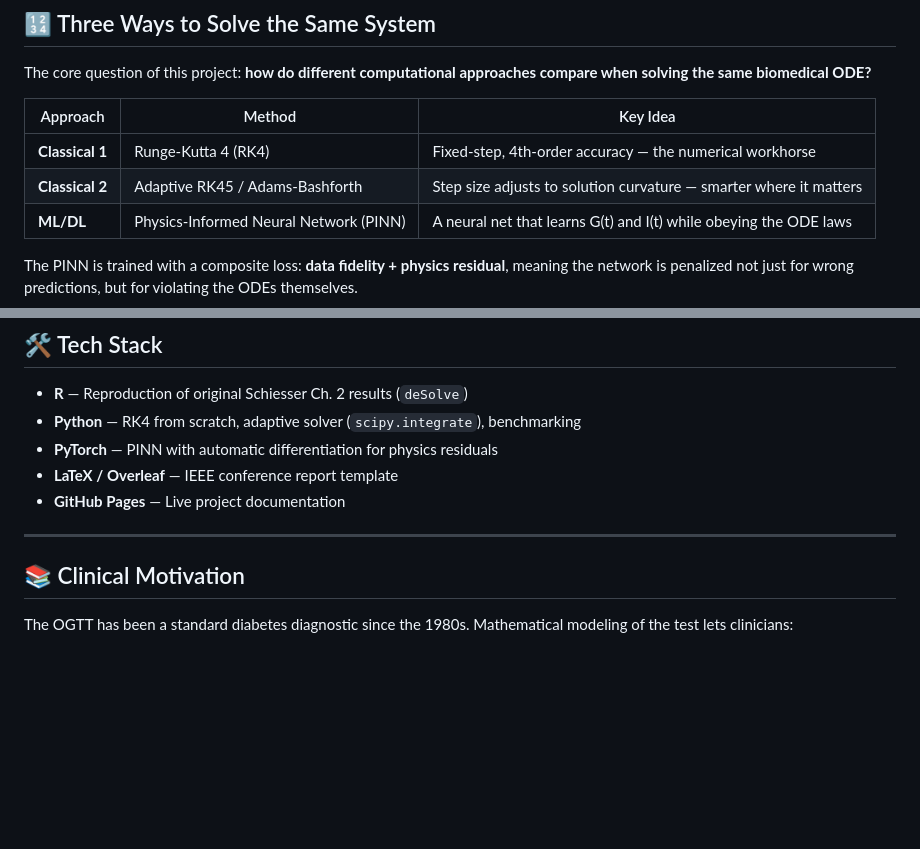
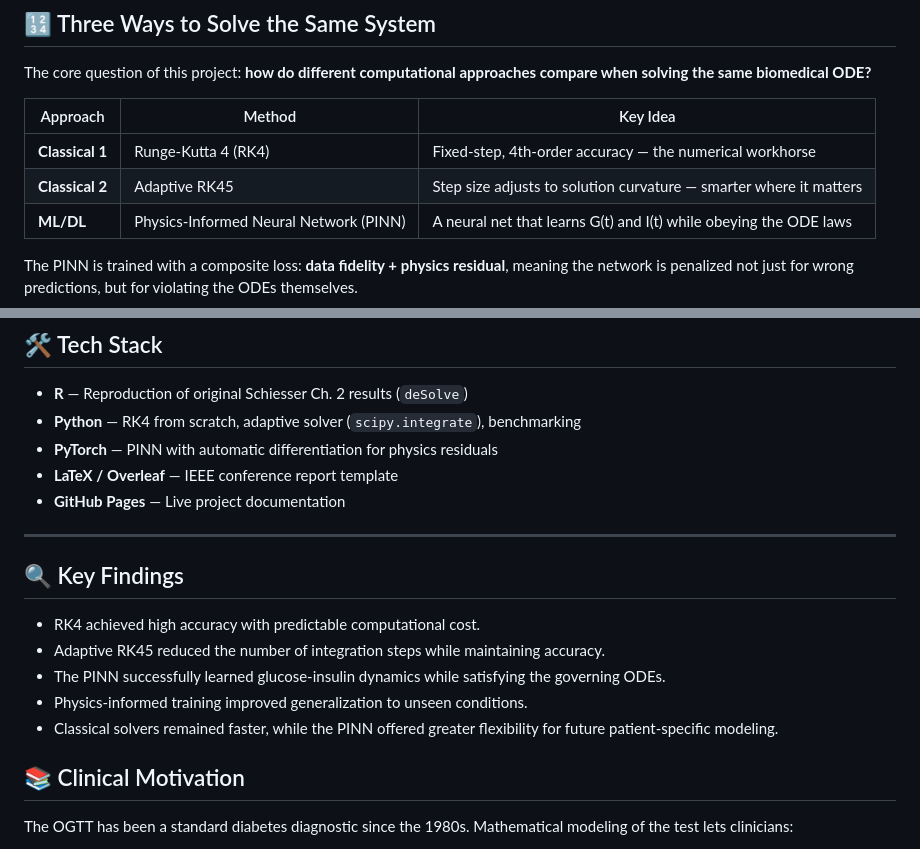
Before and after one commit to Jana-Hazem/Diabetes-glucose-tolerance, a Markdown page: README.md, 2 parts joined by grey strips. GitHub-like rendering; blank space fills up the shorter version.

```diff
--- a/README.md
+++ b/README.md
@@ -27,7 +27,7 @@ The core question of this project: **how do different computational approaches c
 | Approach | Method | Key Idea |
 |---|---|---|
 | **Classical 1** | Runge-Kutta 4 (RK4) | Fixed-step, 4th-order accuracy — the numerical workhorse |
-| **Classical 2** | Adaptive RK45 / Adams-Bashforth | Step size adjusts to solution curvature — smarter where it matters |
+| **Classical 2** | Adaptive RK45  | Step size adjusts to solution curvature — smarter where it matters |
 | **ML/DL** | Physics-Informed Neural Network (PINN) | A neural net that learns G(t) and I(t) while obeying the ODE laws |
 
 The PINN is trained with a composite loss: **data fidelity + physics residual**, meaning the network is penalized not just for wrong predictions, but for violating the ODEs themselves.
@@ -98,6 +98,13 @@ These results highlight the complementary strengths of classical numerical solve
 - **GitHub Pages** — Live project documentation
 
 ---
+## 🔍 Key Findings
+
+- RK4 achieved high accuracy with predictable computational cost.
+- Adaptive RK45 reduced the number of integration steps while maintaining accuracy.
+- The PINN successfully learned glucose-insulin dynamics while satisfying the governing ODEs.
+- Physics-informed training improved generalization to unseen conditions.
+- Classical solvers remained faster, while the PINN offered greater flexibility for future patient-specific modeling.
 
 ## 📚 Clinical Motivation
 
```
